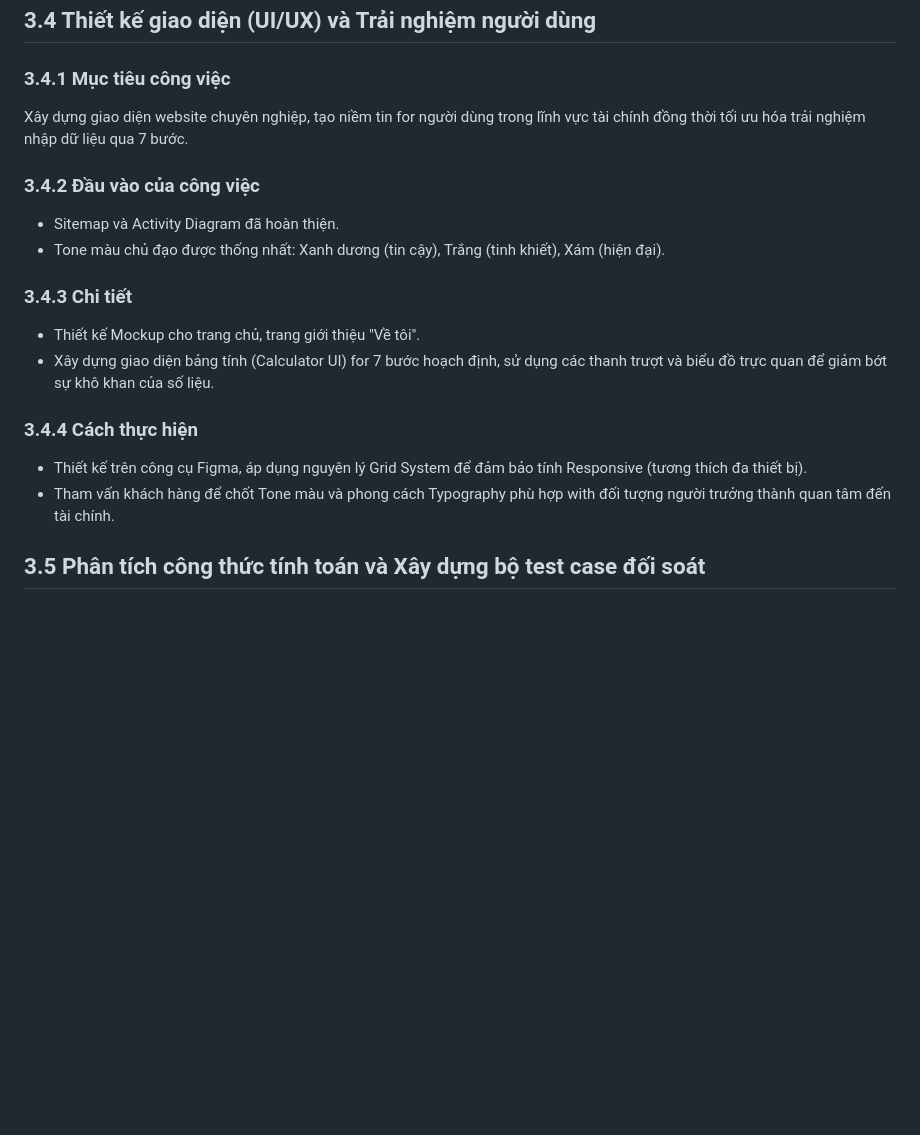
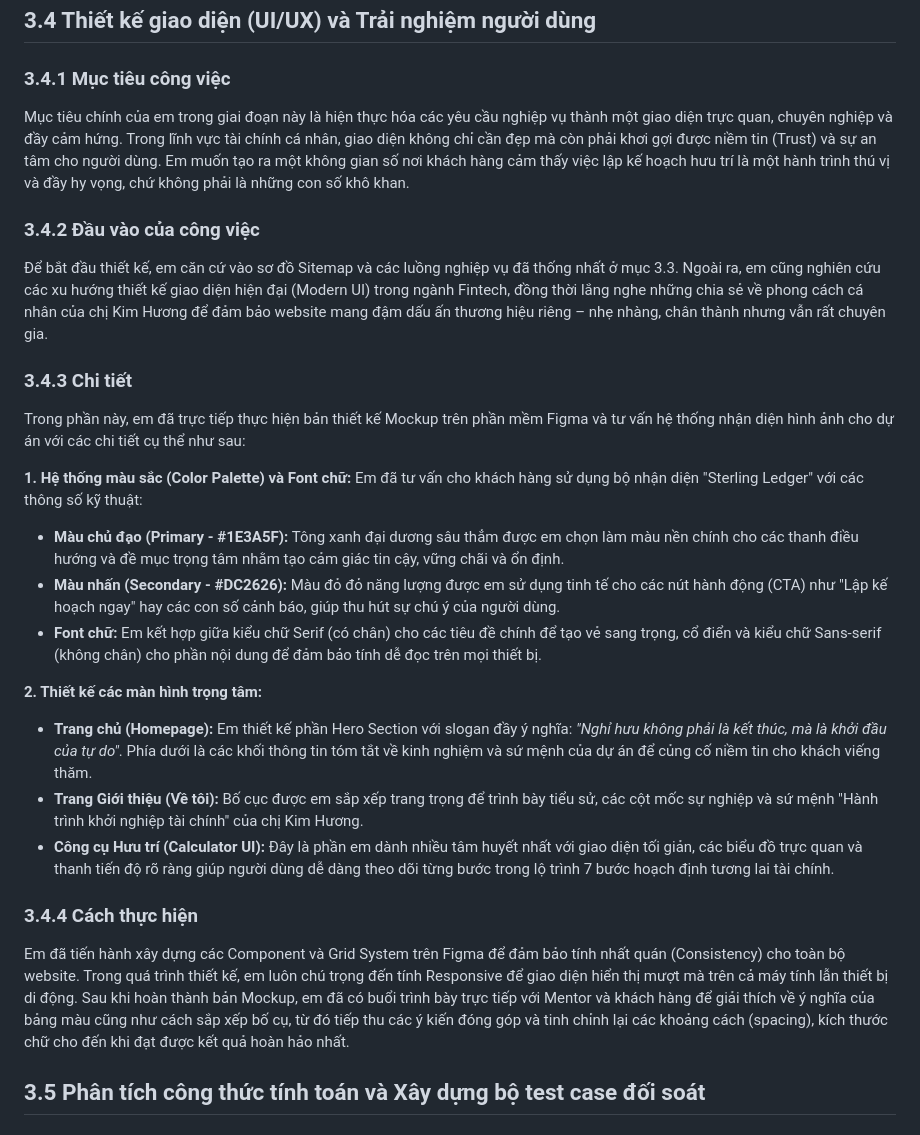
Before and after one commit to Hana-Hasa/PTUDTMDT, a Markdown page: Intership/Báo cáo Thực tập_88214020018_Trần Thị Ngọc Huyền.md, the part around the change. Drawn GitHub-style; blank space fills up the shorter version.

Commit message:
Rewrite section 3.4: Figma Mockups and Color Palette details

```diff
--- a/Intership/Báo cáo Thực tập_88214020018_Trần Thị Ngọc Huyền.md
+++ b/Intership/Báo cáo Thực tập_88214020018_Trần Thị Ngọc Huyền.md
@@ -376,24 +376,27 @@ Em đã sử dụng công cụ Mermaid.js để trực quan hóa các luồng ng
 ## 3.4 Thiết kế giao diện (UI/UX) và Trải nghiệm người dùng
 
 ### 3.4.1 Mục tiêu công việc
-
-Xây dựng giao diện website chuyên nghiệp, tạo niềm tin for người dùng trong lĩnh vực tài chính đồng thời tối ưu hóa trải nghiệm nhập dữ liệu qua 7 bước.
+Mục tiêu chính của em trong giai đoạn này là hiện thực hóa các yêu cầu nghiệp vụ thành một giao diện trực quan, chuyên nghiệp và đầy cảm hứng. Trong lĩnh vực tài chính cá nhân, giao diện không chỉ cần đẹp mà còn phải khơi gợi được niềm tin (Trust) và sự an tâm cho người dùng. Em muốn tạo ra một không gian số nơi khách hàng cảm thấy việc lập kế hoạch hưu trí là một hành trình thú vị và đầy hy vọng, chứ không phải là những con số khô khan.
 
 ### 3.4.2 Đầu vào của công việc
-
-- Sitemap và Activity Diagram đã hoàn thiện.
-- Tone màu chủ đạo được thống nhất: Xanh dương (tin cậy), Trắng (tinh khiết), Xám (hiện đại).
+Để bắt đầu thiết kế, em căn cứ vào sơ đồ Sitemap và các luồng nghiệp vụ đã thống nhất ở mục 3.3. Ngoài ra, em cũng nghiên cứu các xu hướng thiết kế giao diện hiện đại (Modern UI) trong ngành Fintech, đồng thời lắng nghe những chia sẻ về phong cách cá nhân của chị Kim Hương để đảm bảo website mang đậm dấu ấn thương hiệu riêng – nhẹ nhàng, chân thành nhưng vẫn rất chuyên gia.
 
 ### 3.4.3 Chi tiết
+Trong phần này, em đã trực tiếp thực hiện bản thiết kế Mockup trên phần mềm Figma và tư vấn hệ thống nhận diện hình ảnh cho dự án với các chi tiết cụ thể như sau:
 
-- Thiết kế Mockup cho trang chủ, trang giới thiệu "Về tôi".
-- Xây dựng giao diện bảng tính (Calculator UI) for 7 bước hoạch định, sử dụng các thanh trượt và biểu đồ trực quan để giảm bớt sự khô khan của số liệu.
+**1. Hệ thống màu sắc (Color Palette) và Font chữ:**
+Em đã tư vấn cho khách hàng sử dụng bộ nhận diện "Sterling Ledger" với các thông số kỹ thuật:
+- **Màu chủ đạo (Primary - #1E3A5F):** Tông xanh đại dương sâu thẳm được em chọn làm màu nền chính cho các thanh điều hướng và đề mục trọng tâm nhằm tạo cảm giác tin cậy, vững chãi và ổn định.
+- **Màu nhấn (Secondary - #DC2626):** Màu đỏ đỏ năng lượng được em sử dụng tinh tế cho các nút hành động (CTA) như "Lập kế hoạch ngay" hay các con số cảnh báo, giúp thu hút sự chú ý của người dùng.
+- **Font chữ:** Em kết hợp giữa kiểu chữ Serif (có chân) cho các tiêu đề chính để tạo vẻ sang trọng, cổ điển và kiểu chữ Sans-serif (không chân) cho phần nội dung để đảm bảo tính dễ đọc trên mọi thiết bị.
+
+**2. Thiết kế các màn hình trọng tâm:**
+- **Trang chủ (Homepage):** Em thiết kế phần Hero Section với slogan đầy ý nghĩa: *"Nghỉ hưu không phải là kết thúc, mà là khởi đầu của tự do"*. Phía dưới là các khối thông tin tóm tắt về kinh nghiệm và sứ mệnh của dự án để củng cố niềm tin cho khách viếng thăm.
+- **Trang Giới thiệu (Về tôi):** Bố cục được em sắp xếp trang trọng để trình bày tiểu sử, các cột mốc sự nghiệp và sứ mệnh "Hành trình khởi nghiệp tài chính" của chị Kim Hương.
+- **Công cụ Hưu trí (Calculator UI):** Đây là phần em dành nhiều tâm huyết nhất với giao diện tối giản, các biểu đồ trực quan và thanh tiến độ rõ ràng giúp người dùng dễ dàng theo dõi từng bước trong lộ trình 7 bước hoạch định tương lai tài chính.
 
 ### 3.4.4 Cách thực hiện
-
-- Thiết kế trên công cụ Figma, áp dụng nguyên lý Grid System để đảm bảo tính Responsive (tương thích đa thiết bị).
-- Tham vấn khách hàng để chốt Tone màu và phong cách Typography phù hợp with đối tượng người trưởng thành quan tâm đến tài chính.
-
+Em đã tiến hành xây dựng các Component và Grid System trên Figma để đảm bảo tính nhất quán (Consistency) cho toàn bộ website. Trong quá trình thiết kế, em luôn chú trọng đến tính Responsive để giao diện hiển thị mượt mà trên cả máy tính lẫn thiết bị di động. Sau khi hoàn thành bản Mockup, em đã có buổi trình bày trực tiếp với Mentor và khách hàng để giải thích về ý nghĩa của bảng màu cũng như cách sắp xếp bố cụ, từ đó tiếp thu các ý kiến đóng góp và tinh chỉnh lại các khoảng cách (spacing), kích thước chữ cho đến khi đạt được kết quả hoàn hảo nhất.
 ## 3.5 Phân tích công thức tính toán và Xây dựng bộ test case đối soát
 
 ### 3.5.1 Mục tiêu công việc
```
